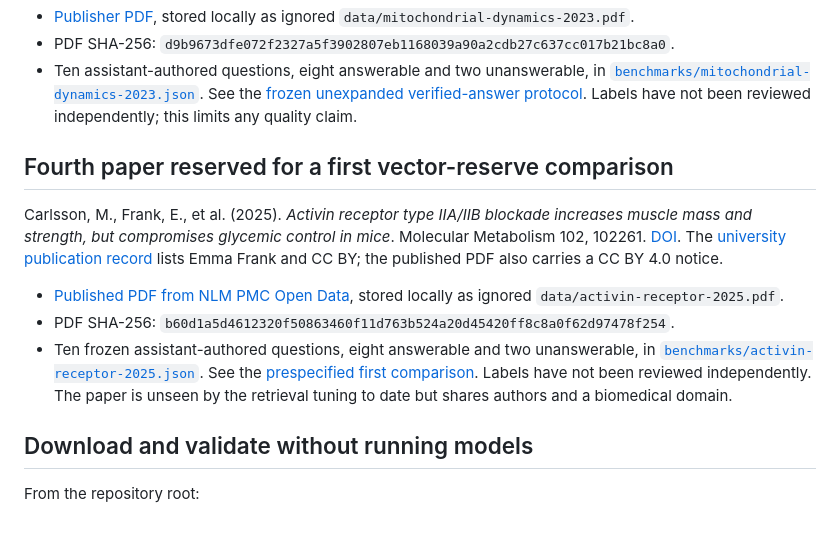
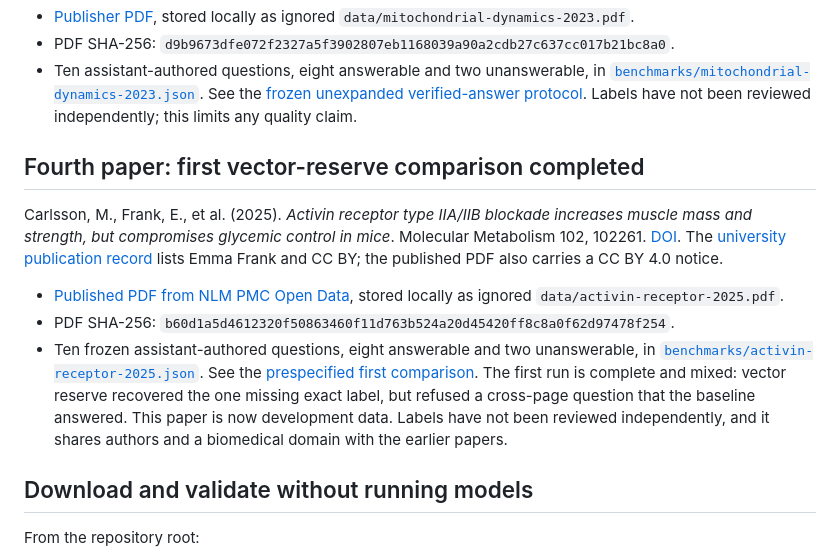
Before and after one commit to tristrange/research-rag-assistant, a Markdown page: docs/benchmark-corpus.md, the part around the change. Drawn GitHub-style; blank space fills up the shorter version.

```diff
--- a/docs/benchmark-corpus.md
+++ b/docs/benchmark-corpus.md
@@ -84,7 +84,7 @@ lists Emma Frank and identifies the version of record as CC BY 4.0.
   See the [frozen unexpanded verified-answer protocol](unexpanded-verified-third-paper.md).
   Labels have not been reviewed independently; this limits any quality claim.
 
-## Fourth paper reserved for a first vector-reserve comparison
+## Fourth paper: first vector-reserve comparison completed
 
 Carlsson, M., Frank, E., et al. (2025). *Activin receptor type IIA/IIB
 blockade increases muscle mass and strength, but compromises glycemic control
@@ -99,8 +99,11 @@ lists Emma Frank and CC BY; the published PDF also carries a CC BY 4.0 notice.
 - Ten frozen assistant-authored questions, eight answerable and two
   unanswerable, in [`benchmarks/activin-receptor-2025.json`](../benchmarks/activin-receptor-2025.json).
   See the [prespecified first comparison](activin-vector-reserve-validation.md).
-  Labels have not been reviewed independently. The paper is unseen by the
-  retrieval tuning to date but shares authors and a biomedical domain.
+  The first run is complete and mixed: vector reserve recovered the one missing
+  exact label, but refused a cross-page question that the baseline answered.
+  This paper is now development data. Labels have not been reviewed
+  independently, and it shares authors and a biomedical domain with the earlier
+  papers.
 
 ## Download and validate without running models
 
```
Also changed, not shown: docs/activin-vector-reserve-validation.md (+62 -0 lines).
